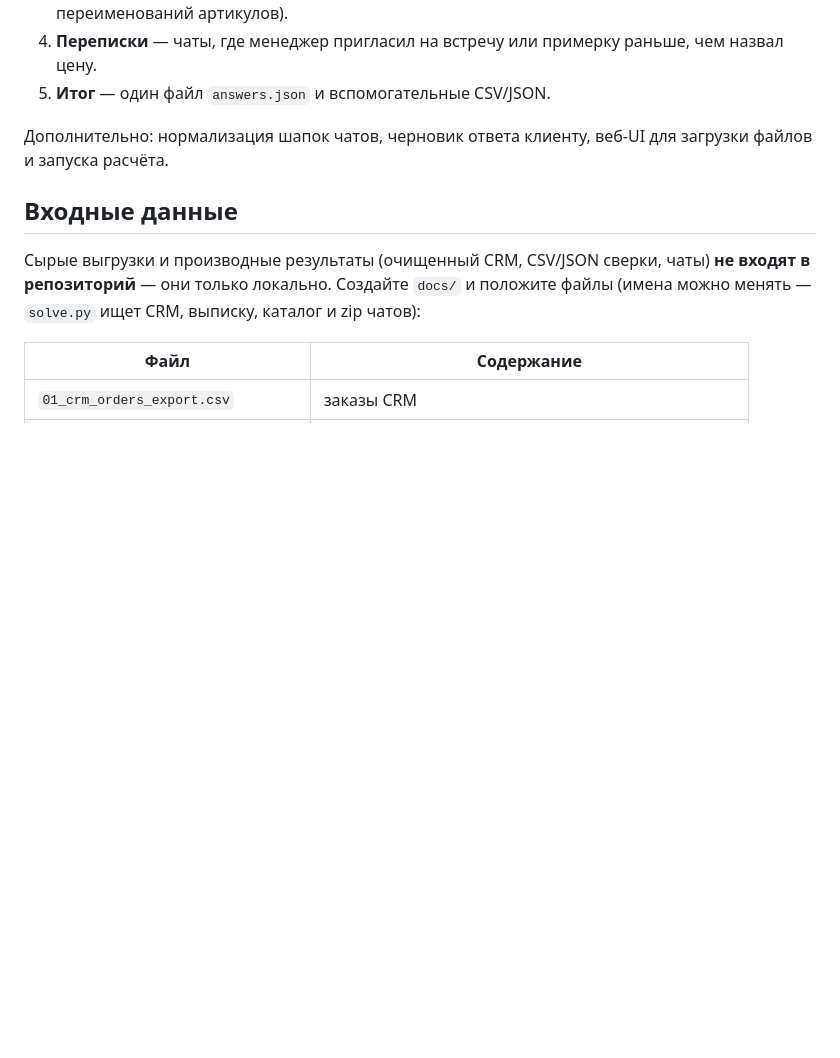
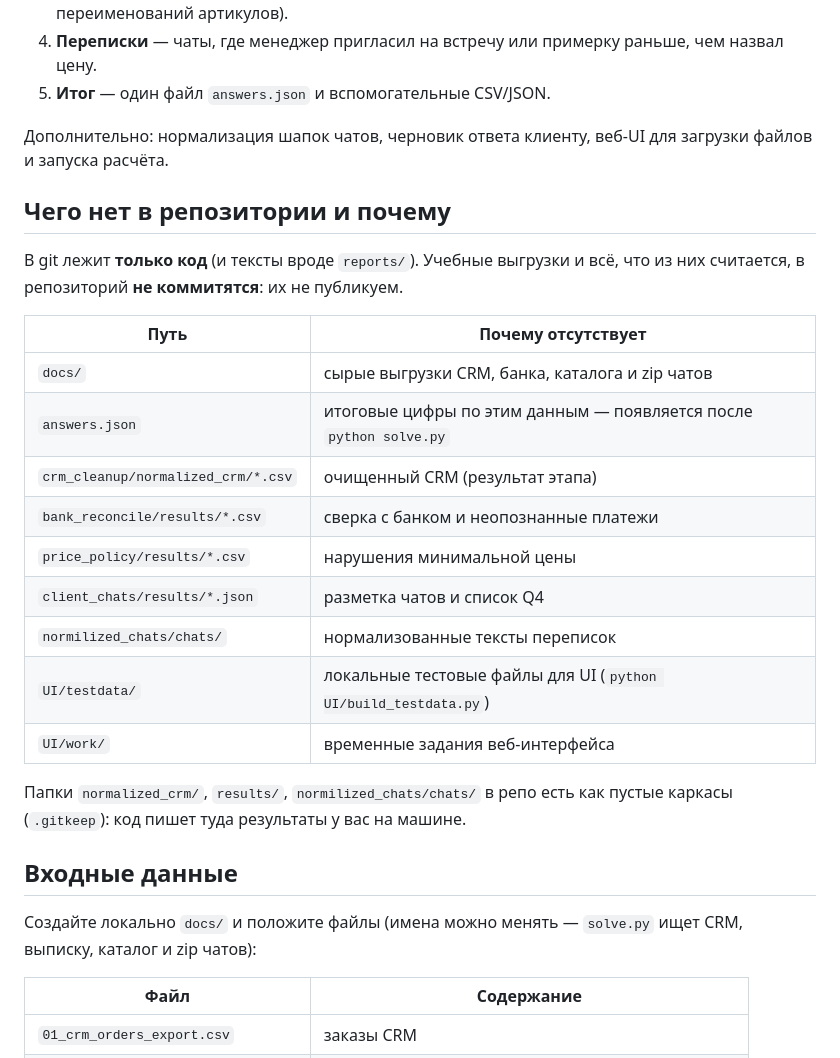
Before and after one commit to Daniilboda/ak-furs, a Markdown page: README.md, the part around the change. Drawn GitHub-style; blank space fills up the shorter version.

Commit message:
Document in README which data paths are omitted from the repo and why.

```diff
--- a/README.md
+++ b/README.md
@@ -12,9 +12,27 @@
 
 Дополнительно: нормализация шапок чатов, черновик ответа клиенту, веб-UI для загрузки файлов и запуска расчёта.
 
+## Чего нет в репозитории и почему
+
+В git лежит **только код** (и тексты вроде `reports/`). Учебные выгрузки и всё, что из них считается, в репозиторий **не коммитятся**: их не публикуем.
+
+| Путь | Почему отсутствует |
+| --- | --- |
+| `docs/` | сырые выгрузки CRM, банка, каталога и zip чатов |
+| `answers.json` | итоговые цифры по этим данным — появляется после `python solve.py` |
+| `crm_cleanup/normalized_crm/*.csv` | очищенный CRM (результат этапа) |
+| `bank_reconcile/results/*.csv` | сверка с банком и неопознанные платежи |
+| `price_policy/results/*.csv` | нарушения минимальной цены |
+| `client_chats/results/*.json` | разметка чатов и список Q4 |
+| `normilized_chats/chats/` | нормализованные тексты переписок |
+| `UI/testdata/` | локальные тестовые файлы для UI (`python UI/build_testdata.py`) |
+| `UI/work/` | временные задания веб-интерфейса |
+
+Папки `normalized_crm/`, `results/`, `normilized_chats/chats/` в репо есть как пустые каркасы (`.gitkeep`): код пишет туда результаты у вас на машине.
+
 ## Входные данные
 
-Сырые выгрузки и производные результаты (очищенный CRM, CSV/JSON сверки, чаты) **не входят в репозиторий** — они только локально. Создайте `docs/` и положите файлы (имена можно менять — `solve.py` ищет CRM, выписку, каталог и zip чатов):
+Создайте локально `docs/` и положите файлы (имена можно менять — `solve.py` ищет CRM, выписку, каталог и zip чатов):
 
 | Файл | Содержание |
 | --- | --- |
```
